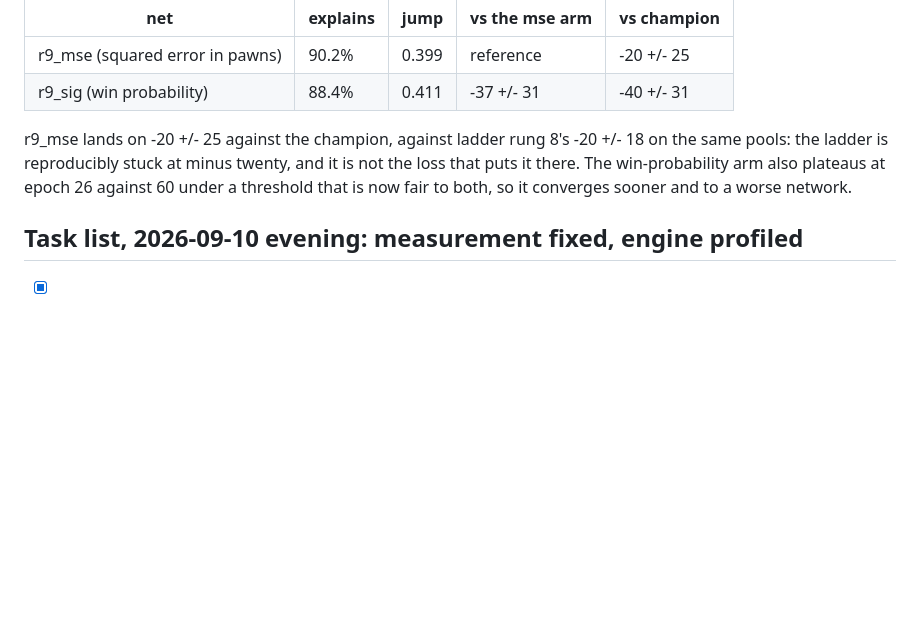
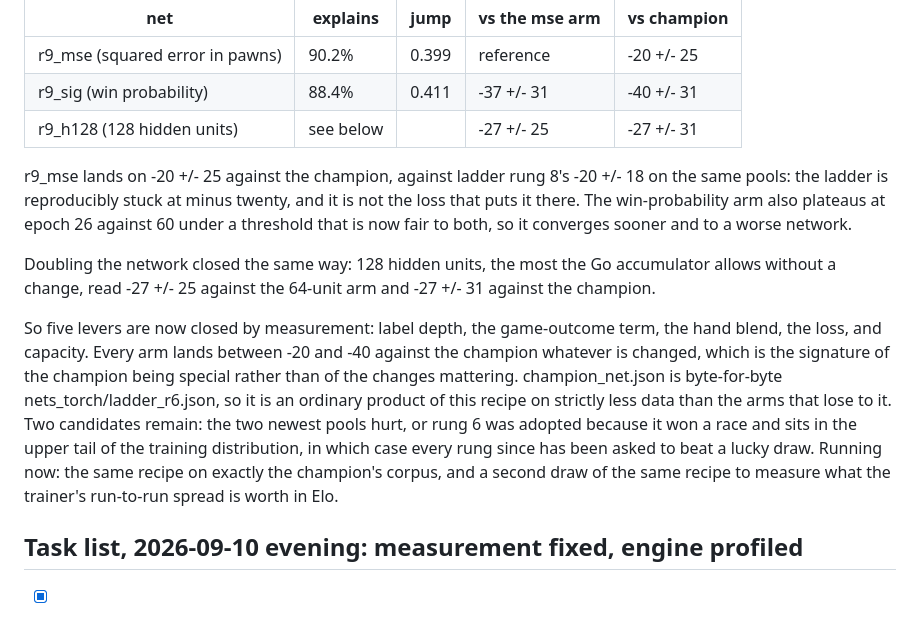
Before and after one commit to TidyMaze/chess-go, a Markdown page: NEXT_STEPS.md, the part around the change. GitHub-like rendering; blank space fills up the shorter version.

Commit message:
Capacity closed too; the pattern points at the champion, not the recipe
Co-Authored-By: Claude Opus 5 <noreply@anthropic.com>

```diff
--- a/NEXT_STEPS.md
+++ b/NEXT_STEPS.md
@@ -56,12 +56,30 @@ makes the rest of the row trustworthy:
 |---|---|---|---|---|
 | r9_mse (squared error in pawns) | 90.2% | 0.399 | reference | -20 +/- 25 |
 | r9_sig (win probability) | 88.4% | 0.411 | -37 +/- 31 | -40 +/- 31 |
+| r9_h128 (128 hidden units) | see below | | -27 +/- 25 | -27 +/- 31 |
 
 r9_mse lands on -20 +/- 25 against the champion, against ladder rung 8's
 -20 +/- 18 on the same pools: the ladder is reproducibly stuck at minus
 twenty, and it is not the loss that puts it there. The win-probability
 arm also plateaus at epoch 26 against 60 under a threshold that is now
 fair to both, so it converges sooner and to a worse network.
+
+Doubling the network closed the same way: 128 hidden units, the most the
+Go accumulator allows without a change, read -27 +/- 25 against the
+64-unit arm and -27 +/- 31 against the champion.
+
+So five levers are now closed by measurement: label depth, the
+game-outcome term, the hand blend, the loss, and capacity. Every arm
+lands between -20 and -40 against the champion whatever is changed, which
+is the signature of the champion being special rather than of the changes
+mattering. champion_net.json is byte-for-byte nets_torch/ladder_r6.json,
+so it is an ordinary product of this recipe on strictly less data than
+the arms that lose to it. Two candidates remain: the two newest pools
+hurt, or rung 6 was adopted because it won a race and sits in the upper
+tail of the training distribution, in which case every rung since has
+been asked to beat a lucky draw. Running now: the same recipe on exactly
+the champion's corpus, and a second draw of the same recipe to measure
+what the trainer's run-to-run spread is worth in Elo.
 
 ## Task list, 2026-09-10 evening: measurement fixed, engine profiled
 
```
